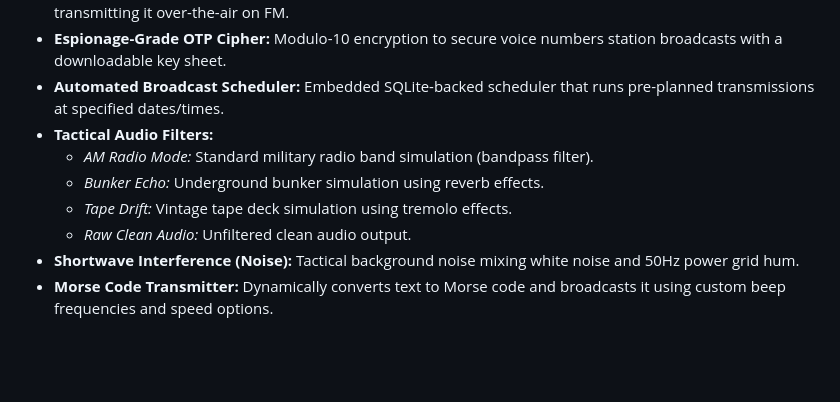
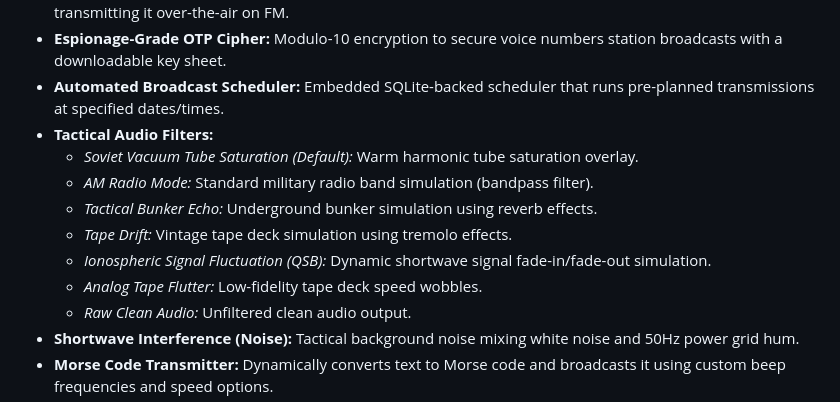
Before and after one commit to cagriakyurt/orison-station, a Markdown page: README.md, the part around the change. GitHub-like rendering; blank space fills up the shorter version.

Commit message:
Update Tactical Audio Filters list in README.md with the newly introduced effects

```diff
--- a/README.md
+++ b/README.md
@@ -22,9 +22,12 @@ Based on the **PiFmRds** core, this project adds text-to-speech voice generation
 - **Espionage-Grade OTP Cipher:** Modulo-10 encryption to secure voice numbers station broadcasts with a downloadable key sheet.
 - **Automated Broadcast Scheduler:** Embedded SQLite-backed scheduler that runs pre-planned transmissions at specified dates/times.
 - **Tactical Audio Filters:**
+  - *Soviet Vacuum Tube Saturation (Default):* Warm harmonic tube saturation overlay.
   - *AM Radio Mode:* Standard military radio band simulation (bandpass filter).
-  - *Bunker Echo:* Underground bunker simulation using reverb effects.
+  - *Tactical Bunker Echo:* Underground bunker simulation using reverb effects.
   - *Tape Drift:* Vintage tape deck simulation using tremolo effects.
+  - *Ionospheric Signal Fluctuation (QSB):* Dynamic shortwave signal fade-in/fade-out simulation.
+  - *Analog Tape Flutter:* Low-fidelity tape deck speed wobbles.
   - *Raw Clean Audio:* Unfiltered clean audio output.
 - **Shortwave Interference (Noise):** Tactical background noise mixing white noise and 50Hz power grid hum.
 - **Morse Code Transmitter:** Dynamically converts text to Morse code and broadcasts it using custom beep frequencies and speed options.
```
